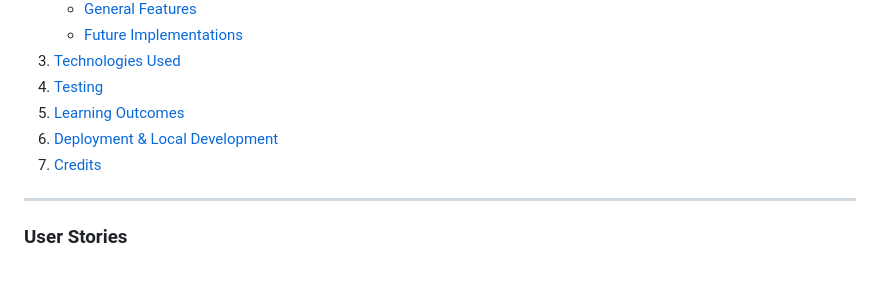
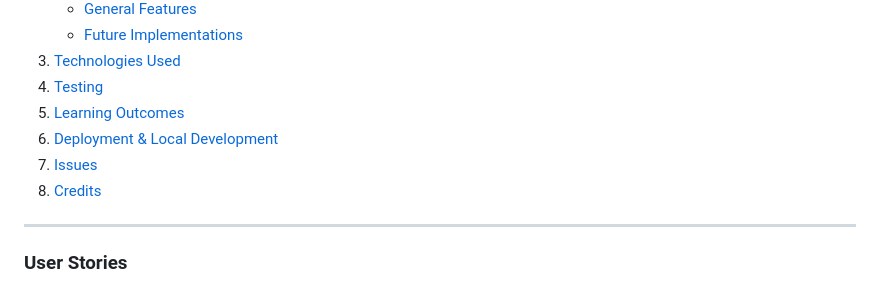
Before and after one commit to Ebby88sharma/PP3-Python-Essentials, a Markdown page: README.md, the part around the change. Drawn GitHub-style.

Commit message:
TOC updated

```diff
--- a/README.md
+++ b/README.md
@@ -19,7 +19,8 @@ Game-Hour: A dynamic gaming hub deployed on Heroku, where you can dive into two
 4. [Testing](#testing)
 5. [Learning Outcomes](#learning-outcomes)
 6. [Deployment & Local Development](#deployment-local-development)
-7. [Credits](#credits)
+7. [Issues](#issues)
+8. [Credits](#credits)
 
 ------------------------------------------------
 
```
